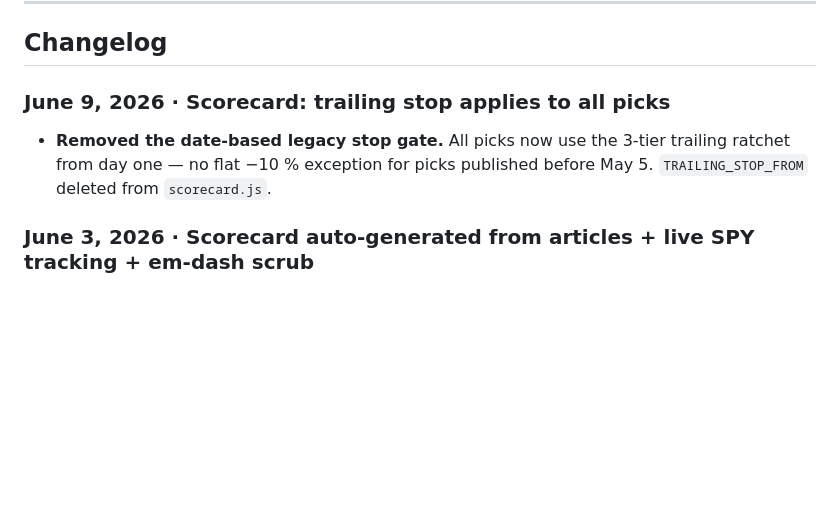
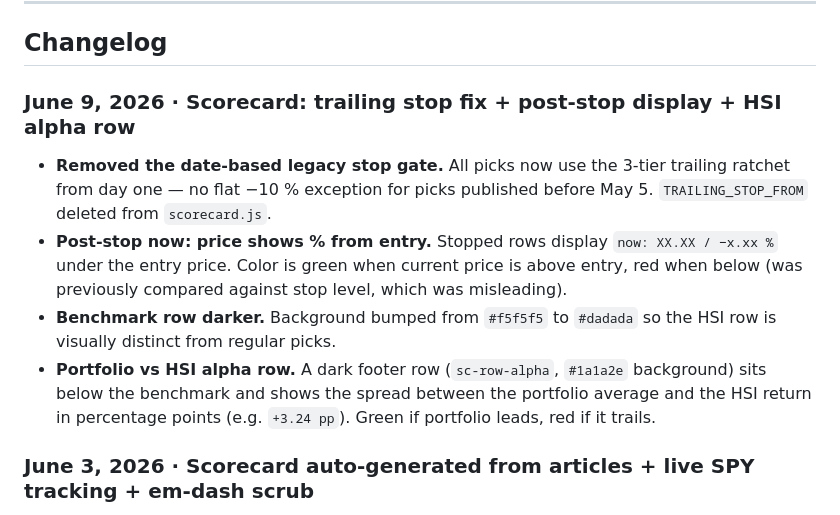
Before and after one commit to Marcvrick/trading852-v2, a Markdown page: README.md, the part around the change. Drawn GitHub-style; blank space fills up the shorter version.

Commit message:
README: document June 9 scorecard changes
Co-Authored-By: Claude Sonnet 4.6 <noreply@anthropic.com>

```diff
--- a/README.md
+++ b/README.md
@@ -587,9 +587,12 @@ The `head.html` partial already wires most of this, confirm the `CONFIG` block i
 
 ## Changelog
 
-### June 9, 2026 · Scorecard: trailing stop applies to all picks
+### June 9, 2026 · Scorecard: trailing stop fix + post-stop display + HSI alpha row
 
 - **Removed the date-based legacy stop gate.** All picks now use the 3-tier trailing ratchet from day one — no flat −10 % exception for picks published before May 5. `TRAILING_STOP_FROM` deleted from `scorecard.js`.
+- **Post-stop now: price shows % from entry.** Stopped rows display `now: XX.XX / −x.xx %` under the entry price. Color is green when current price is above entry, red when below (was previously compared against stop level, which was misleading).
+- **Benchmark row darker.** Background bumped from `#f5f5f5` to `#dadada` so the HSI row is visually distinct from regular picks.
+- **Portfolio vs HSI alpha row.** A dark footer row (`sc-row-alpha`, `#1a1a2e` background) sits below the benchmark and shows the spread between the portfolio average and the HSI return in percentage points (e.g. `+3.24 pp`). Green if portfolio leads, red if it trails.
 
 ### June 3, 2026 · Scorecard auto-generated from articles + live SPY tracking + em-dash scrub
 
```
